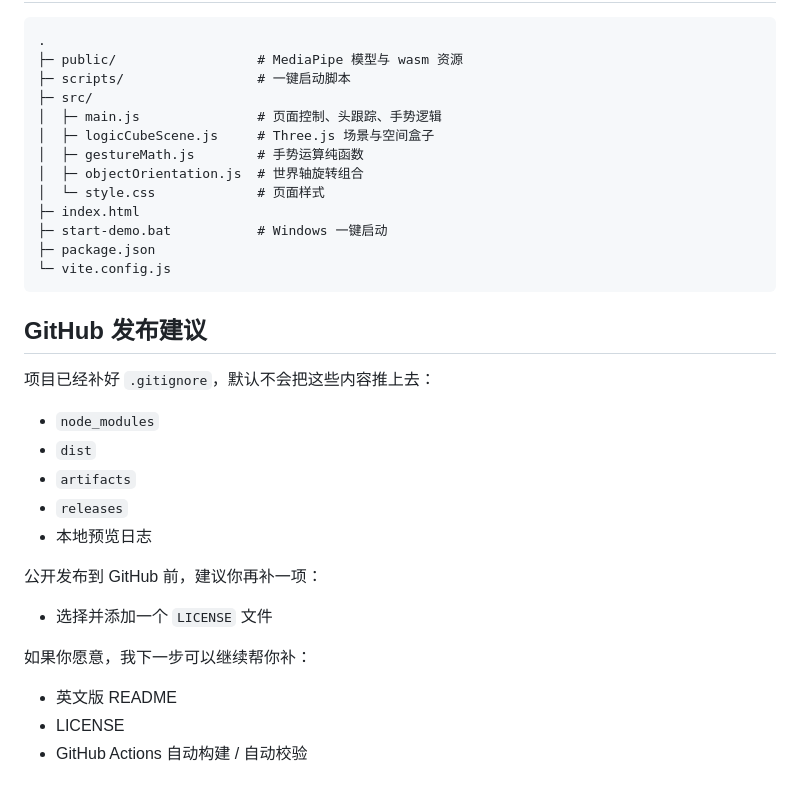
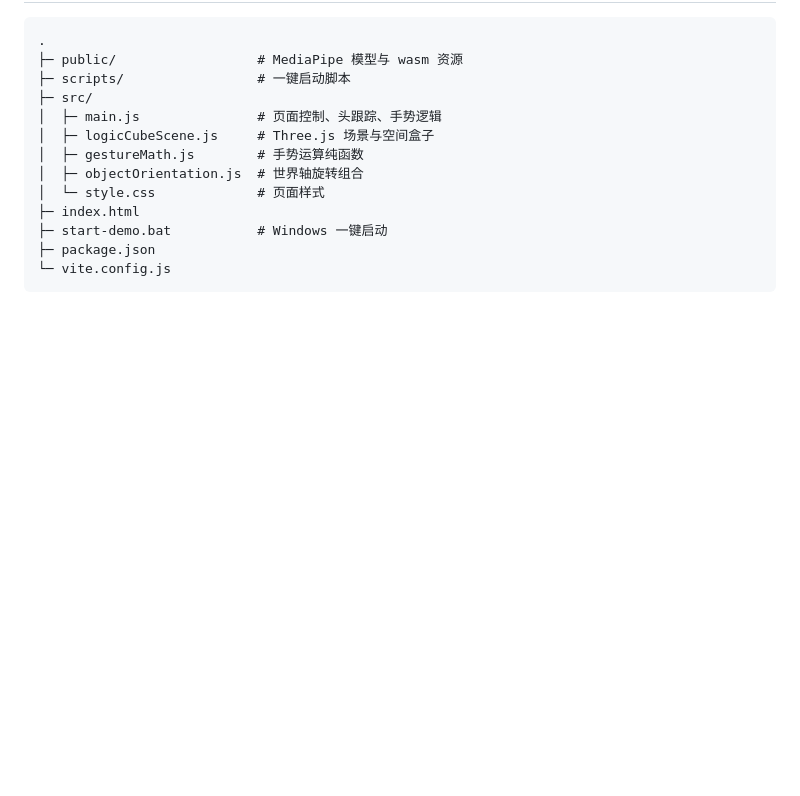
Before and after one commit to XE-Github/head-tracked-croissant-demo, a Markdown page: README.md, the part around the change. Rendered like a GitHub page; blank space fills up the shorter version.

````diff
--- a/README.md
+++ b/README.md
@@ -175,20 +175,3 @@ npm run preview:open
 ├─ package.json
 └─ vite.config.js
 ```
-
-## GitHub 发布建议
-
-项目已经补好 `.gitignore`，默认不会把这些内容推上去：
-- `node_modules`
-- `dist`
-- `artifacts`
-- `releases`
-- 本地预览日志
-
-公开发布到 GitHub 前，建议你再补一项：
-- 选择并添加一个 `LICENSE` 文件
-
-如果你愿意，我下一步可以继续帮你补：
-- 英文版 README
-- LICENSE
-- GitHub Actions 自动构建 / 自动校验
````
